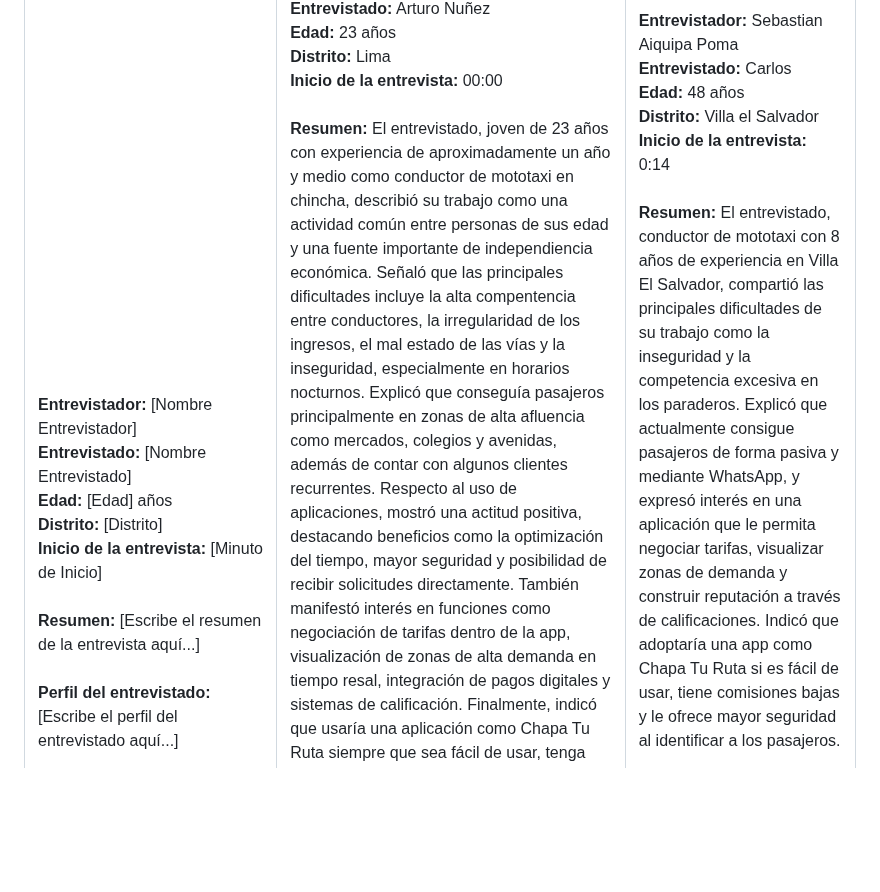
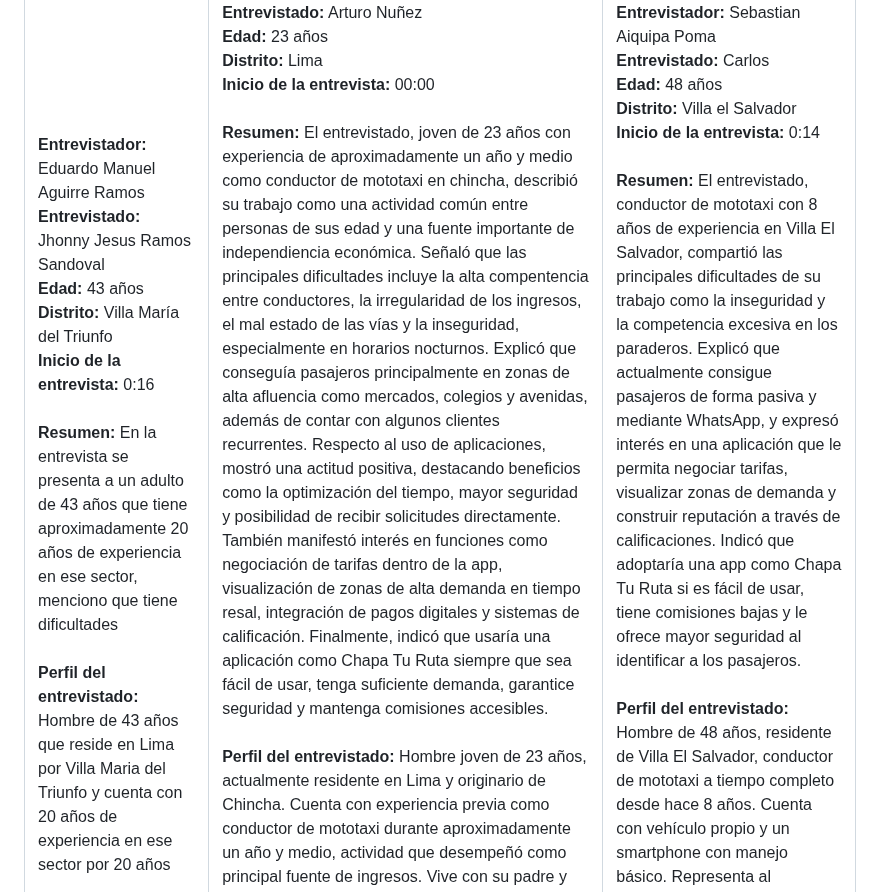
Before and after one commit to Startup-x-upc/project-report, a Markdown page: Capitulo_2.md, the part around one of its changes. Drawn GitHub-style; blank space fills up the shorter version.

Commit message:
docs:Add Jhonny's interview and photo to chapter 2

```diff
--- a/Capitulo_2.md
+++ b/Capitulo_2.md
@@ -284,13 +284,13 @@ Link de entrevistas: <a href="[LINK_CARPETA_ENTREVISTAS]" target="_blank">Segmen
   </tr>
   <tr>
     <td valign="top">
-      <b>Entrevistador:</b> [Nombre Entrevistador] <br>
-      <b>Entrevistado:</b> [Nombre Entrevistado] <br>
-      <b>Edad:</b> [Edad] años <br>
-      <b>Distrito:</b> [Distrito] <br>
-      <b>Inicio de la entrevista:</b> [Minuto de Inicio] <br><br>
-      <b>Resumen:</b> [Escribe el resumen de la entrevista aquí...]<br><br>
-      <b>Perfil del entrevistado:</b> [Escribe el perfil del entrevistado aquí...]
+      <b>Entrevistador:</b> Eduardo Manuel Aguirre Ramos <br>
+      <b>Entrevistado:</b> Jhonny Jesus Ramos Sandoval <br>
+      <b>Edad:</b> 43 años <br>
+      <b>Distrito:</b> Villa María del Triunfo<br>
+      <b>Inicio de la entrevista:</b> 0:16 <br><br>
+      <b>Resumen:</b> En la entrevista se presenta a un adulto de 43 años que tiene aproximadamente 20 años de experiencia en ese sector, menciono que tiene dificultades <br><br>
+      <b>Perfil del entrevistado:</b> Hombre de 43 años que reside en Lima por Villa Maria del Triunfo y cuenta con 20 años de experiencia en ese sector por 20 años
     </td>
     <td valign="top">
       <b>Entrevistador:</b> Andy Saúl Pillaca Gonzalles <br>
```
Also changed, not shown: other parts of Capitulo_2.md (+2 -2 lines), Resources/entrevistas/u20241a911_Mototaxista_Jhonny.png (added).
